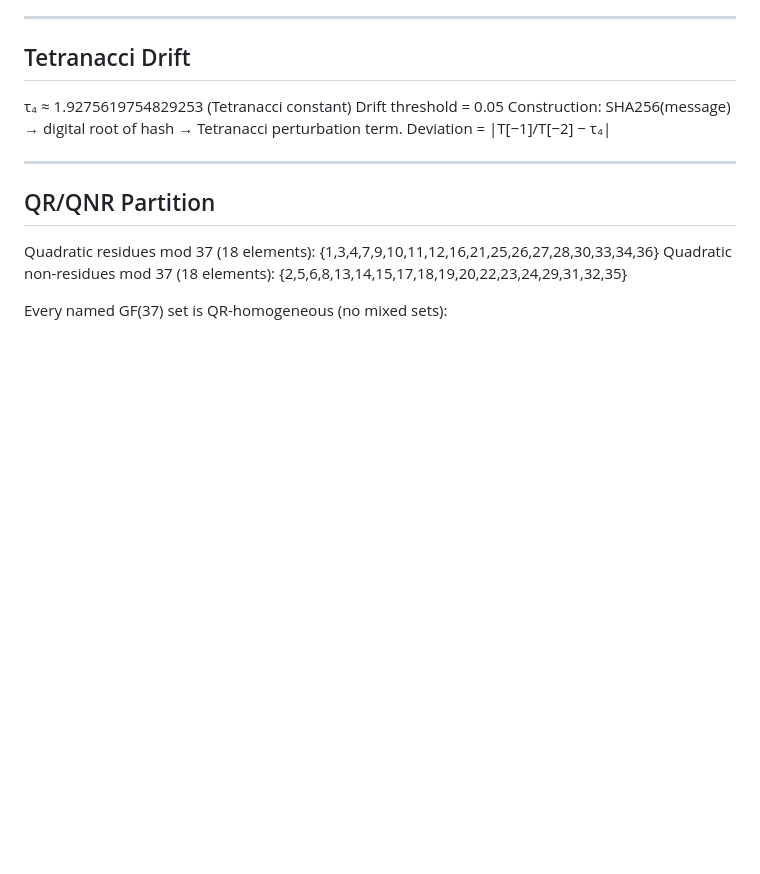
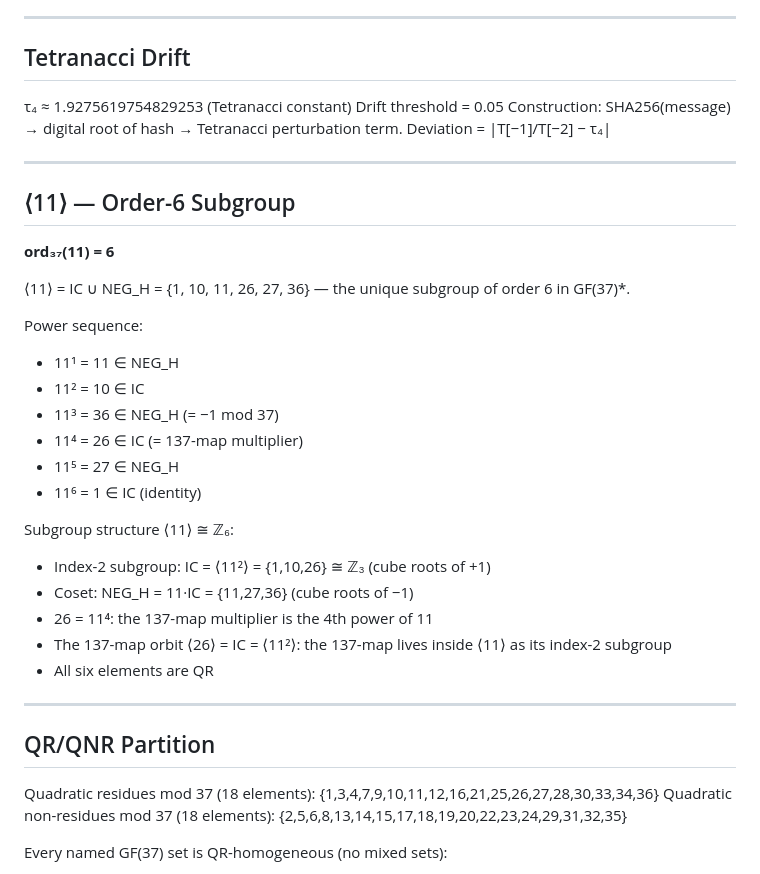
Before and after one commit to CylicAmp/CylicAmp, a Markdown page: DEFINITIONS.md, the part around the change. Rendered like a GitHub page; blank space fills up the shorter version.

Commit message:
Update DEFINITIONS.md: add ⟨11⟩ order-6 subgroup section

```diff
--- a/DEFINITIONS.md
+++ b/DEFINITIONS.md
@@ -133,6 +133,29 @@ Deviation = |T[−1]/T[−2] − τ₄|
 
 ---
 
+## ⟨11⟩ — Order-6 Subgroup
+
+**ord₃₇(11) = 6**
+
+⟨11⟩ = IC ∪ NEG_H = {1, 10, 11, 26, 27, 36} — the unique subgroup of order 6 in GF(37)*.
+
+Power sequence:
+- 11¹ = 11 ∈ NEG_H
+- 11² = 10 ∈ IC
+- 11³ = 36 ∈ NEG_H  (= −1 mod 37)
+- 11⁴ = 26 ∈ IC  (= 137-map multiplier)
+- 11⁵ = 27 ∈ NEG_H
+- 11⁶ = 1 ∈ IC  (identity)
+
+Subgroup structure ⟨11⟩ ≅ ℤ₆:
+- Index-2 subgroup: IC = ⟨11²⟩ = {1,10,26} ≅ ℤ₃  (cube roots of +1)
+- Coset: NEG_H = 11·IC = {11,27,36}  (cube roots of −1)
+- 26 = 11⁴: the 137-map multiplier is the 4th power of 11
+- The 137-map orbit ⟨26⟩ = IC = ⟨11²⟩: the 137-map lives inside ⟨11⟩ as its index-2 subgroup
+- All six elements are QR
+
+---
+
 ## QR/QNR Partition
 
 Quadratic residues mod 37 (18 elements): {1,3,4,7,9,10,11,12,16,21,25,26,27,28,30,33,34,36}
```
